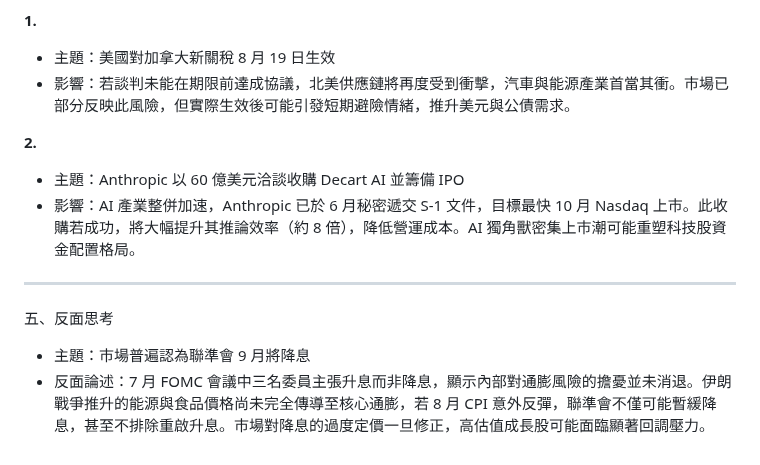
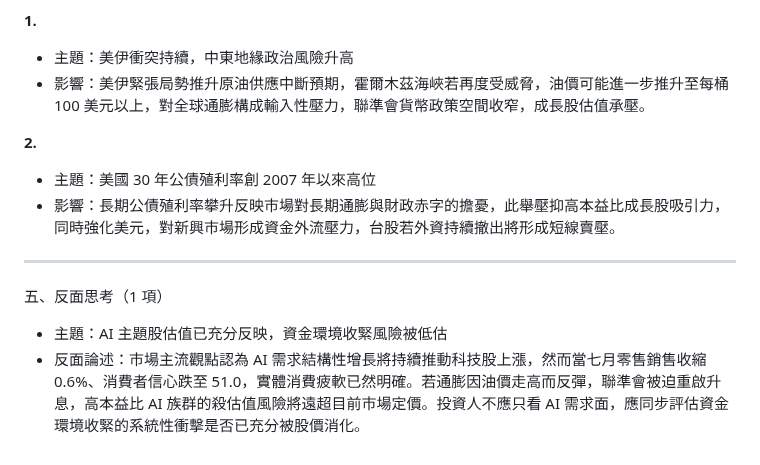
Before and after one commit to KaiSWang/daily-digest, a Markdown page: data/stock/每日美股分析_2026-08-17.md, the part around one of its changes. GitHub-like rendering.

Commit message:
📰 更新 每日美股分析 2026-08-17

```diff
--- a/data/stock/每日美股分析_2026-08-17.md
+++ b/data/stock/每日美股分析_2026-08-17.md
@@ -72,17 +68,16 @@
 
 **1.**
 
-- 主題：美國對加拿大新關稅 8 月 19 日生效
-- 影響：若談判未能在期限前達成協議，北美供應鏈將再度受到衝擊，汽車與能源產業首當其衝。市場已部分反映此風險，但實際生效後可能引發短期避險情緒，推升美元與公債需求。
+- 主題：美伊衝突持續，中東地緣政治風險升高
+- 影響：美伊緊張局勢推升原油供應中斷預期，霍爾木茲海峽若再度受威脅，油價可能進一步推升至每桶 100 美元以上，對全球通膨構成輸入性壓力，聯準會貨幣政策空間收窄，成長股估值承壓。
 
 **2.**
 
-- 主題：Anthropic 以 60 億美元洽談收購 Decart AI 並籌備 IPO
-- 影響：AI 產業整併加速，Anthropic 已於 6 月秘密遞交 S-1 文件，目標最快 10 月 Nasdaq 上市。此收購若成功，將大幅提升其推論效率（約 8 倍），降低營運成本。AI 獨角獸密集上市潮可能重塑科技股資金配置格局。
+- 主題：美國 30 年公債殖利率創 2007 年以來高位
+- 影響：長期公債殖利率攀升反映市場對長期通膨與財政赤字的擔憂，此舉壓抑高本益比成長股吸引力，同時強化美元，對新興市場形成資金外流壓力，台股若外資持續撤出將形成短線賣壓。
 
 ---
+五、反面思考（1 項）
 
-五、反面思考
-
-- 主題：市場普遍認為聯準會 9 月將降息
-- 反面論述：7 月 FOMC 會議中三名委員主張升息而非降息，顯示內部對通膨風險的擔憂並未消退。伊朗戰爭推升的能源與食品價格尚未完全傳導至核心通膨，若 8 月 CPI 意外反彈，聯準會不僅可能暫緩降息，甚至不排除重啟升息。市場對降息的過度定價一旦修正，高估值成長股可能面臨顯著回調壓力。
+- 主題：AI 主題股估值已充分反映，資金環境收緊風險被低估
+- 反面論述：市場主流觀點認為 AI 需求結構性增長將持續推動科技股上漲，然而當七月零售銷售收縮 0.6%、消費者信心跌至 51.0，實體消費疲軟已然明確。若通膨因油價走高而反彈，聯準會被迫重啟升息，高本益比 AI 族群的殺估值風險將遠超目前市場定價。投資人不應只看 AI 需求面，應同步評估資金環境收緊的系統性衝擊是否已充分被股價消化。
```
Also changed, not shown: other parts of data/stock/每日美股分析_2026-08-17.md (+30 -34 lines).
